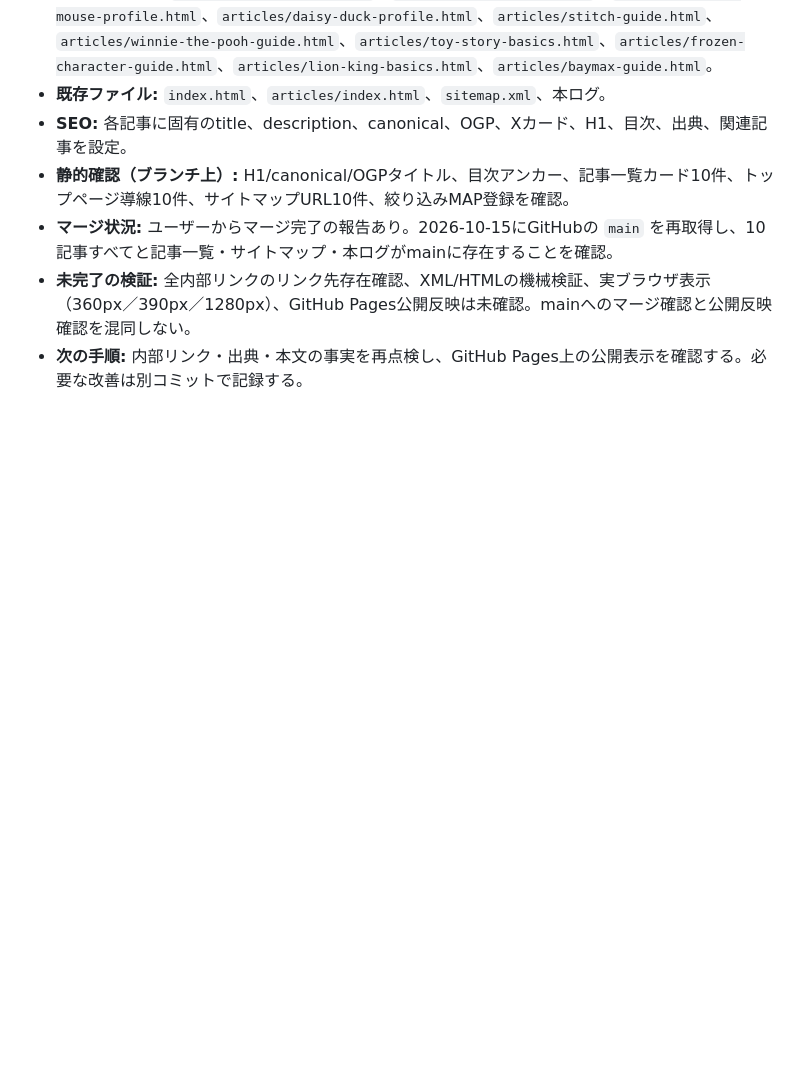
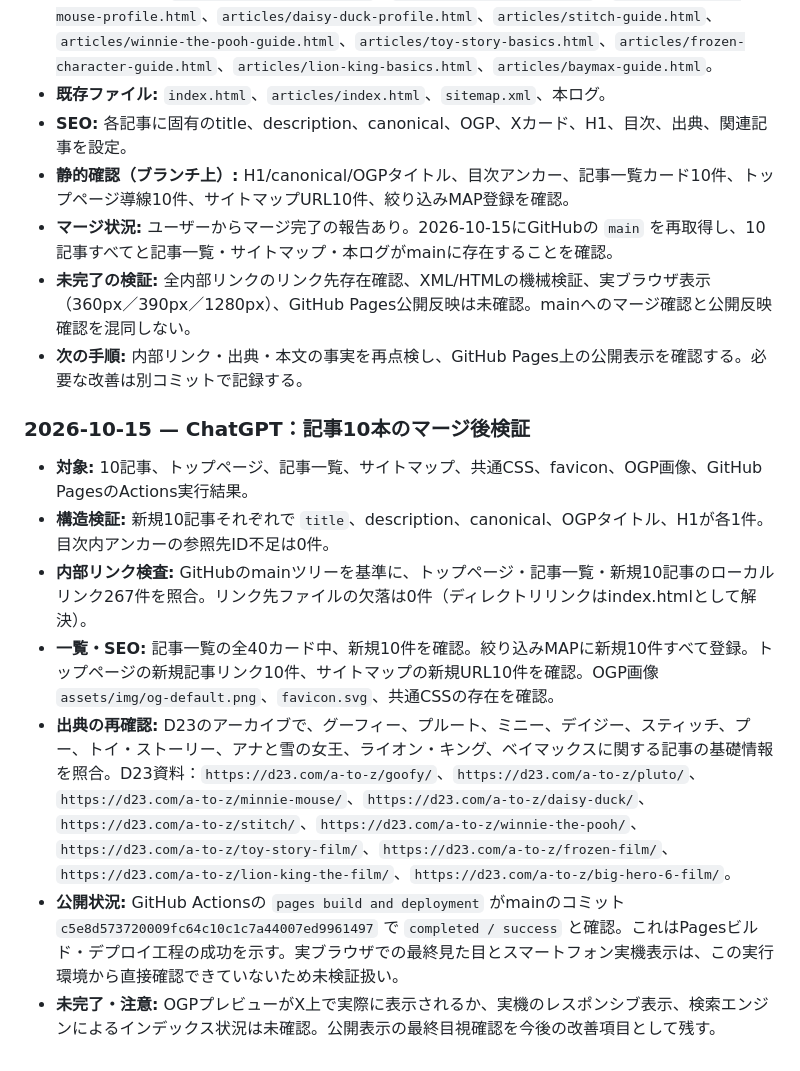
Before and after one commit to teruluce/disney-discovery, a Markdown page: docs/AI_WORK_LOG.md, the part around the change. Drawn GitHub-style; blank space fills up the shorter version.

Commit message:
Record post-merge validation for 10 Disney Discovery articles

```diff
--- a/docs/AI_WORK_LOG.md
+++ b/docs/AI_WORK_LOG.md
@@ -734,3 +734,13 @@
 - **マージ状況:** ユーザーからマージ完了の報告あり。2026-10-15にGitHubの `main` を再取得し、10記事すべてと記事一覧・サイトマップ・本ログがmainに存在することを確認。
 - **未完了の検証:** 全内部リンクのリンク先存在確認、XML/HTMLの機械検証、実ブラウザ表示（360px／390px／1280px）、GitHub Pages公開反映は未確認。mainへのマージ確認と公開反映確認を混同しない。
 - **次の手順:** 内部リンク・出典・本文の事実を再点検し、GitHub Pages上の公開表示を確認する。必要な改善は別コミットで記録する。
+
+
+### 2026-10-15 — ChatGPT：記事10本のマージ後検証
+- **対象:** 10記事、トップページ、記事一覧、サイトマップ、共通CSS、favicon、OGP画像、GitHub PagesのActions実行結果。
+- **構造検証:** 新規10記事それぞれで `title`、description、canonical、OGPタイトル、H1が各1件。目次内アンカーの参照先ID不足は0件。
+- **内部リンク検査:** GitHubのmainツリーを基準に、トップページ・記事一覧・新規10記事のローカルリンク267件を照合。リンク先ファイルの欠落は0件（ディレクトリリンクはindex.htmlとして解決）。
+- **一覧・SEO:** 記事一覧の全40カード中、新規10件を確認。絞り込みMAPに新規10件すべて登録。トップページの新規記事リンク10件、サイトマップの新規URL10件を確認。OGP画像 `assets/img/og-default.png`、`favicon.svg`、共通CSSの存在を確認。
+- **出典の再確認:** D23のアーカイブで、グーフィー、プルート、ミニー、デイジー、スティッチ、プー、トイ・ストーリー、アナと雪の女王、ライオン・キング、ベイマックスに関する記事の基礎情報を照合。D23資料：`https://d23.com/a-to-z/goofy/`、`https://d23.com/a-to-z/pluto/`、`https://d23.com/a-to-z/minnie-mouse/`、`https://d23.com/a-to-z/daisy-duck/`、`https://d23.com/a-to-z/stitch/`、`https://d23.com/a-to-z/winnie-the-pooh/`、`https://d23.com/a-to-z/toy-story-film/`、`https://d23.com/a-to-z/frozen-film/`、`https://d23.com/a-to-z/lion-king-the-film/`、`https://d23.com/a-to-z/big-hero-6-film/`。
+- **公開状況:** GitHub Actionsの `pages build and deployment` がmainのコミット `c5e8d573720009fc64c10c1c7a44007ed9961497` で `completed / success` と確認。これはPagesビルド・デプロイ工程の成功を示す。実ブラウザでの最終見た目とスマートフォン実機表示は、この実行環境から直接確認できていないため未検証扱い。
+- **未完了・注意:** OGPプレビューがX上で実際に表示されるか、実機のレスポンシブ表示、検索エンジンによるインデックス状況は未確認。公開表示の最終目視確認を今後の改善項目として残す。
```
